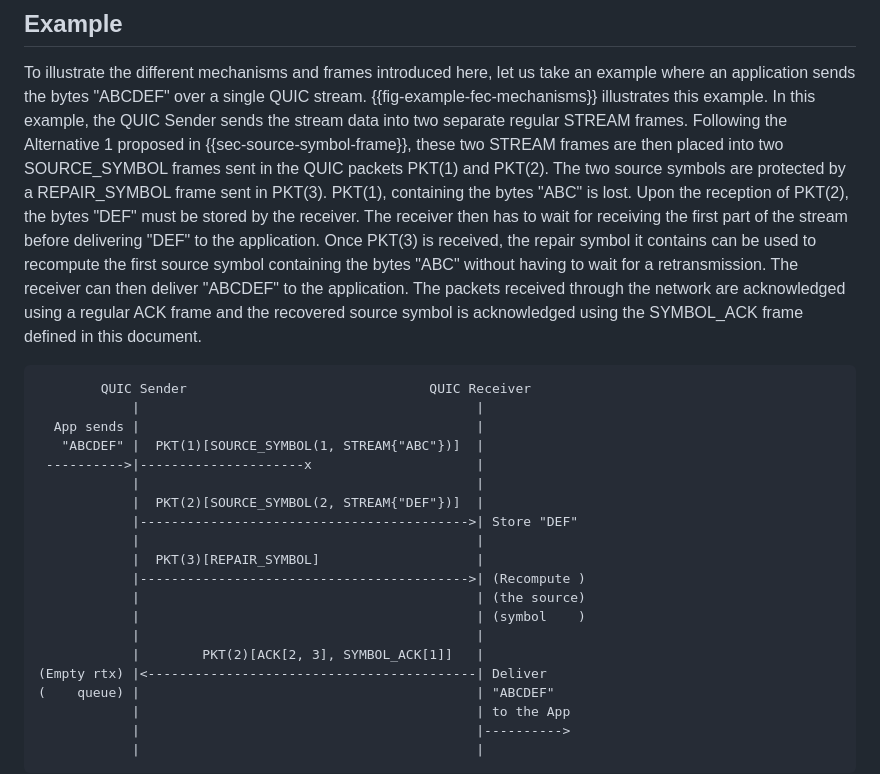
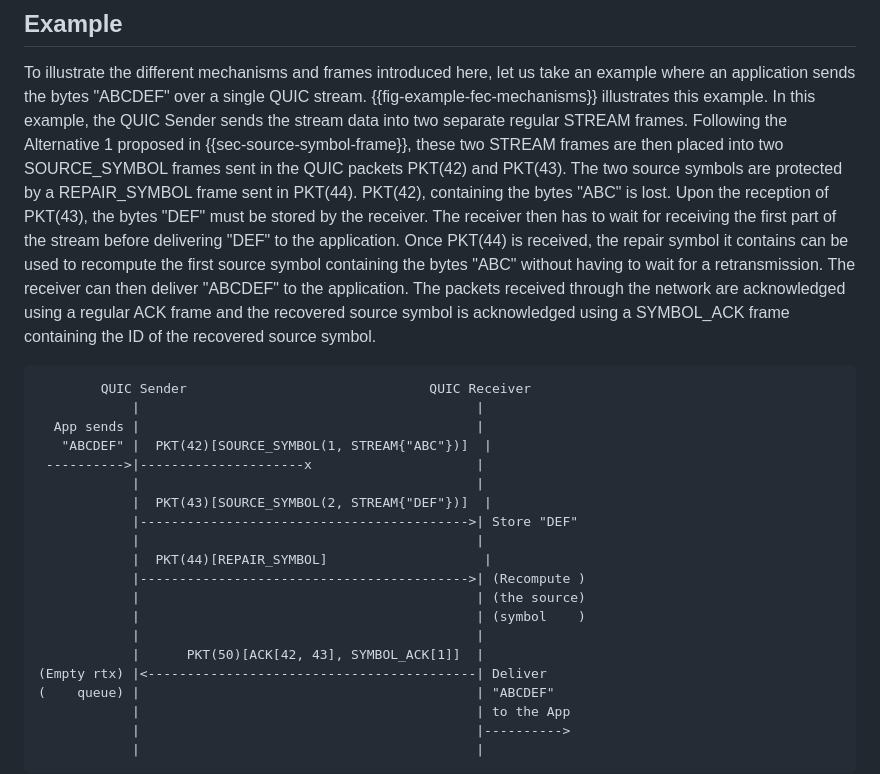
Before and after one commit to francoismichel/i-d-quic-fec, a Markdown page: draft-michel-quic-fec.md, the part around the change. Drawn GitHub-style.

Commit message:
Update packet numbers in example figure to avoid ambiguities

```diff
--- a/draft-michel-quic-fec.md
+++ b/draft-michel-quic-fec.md
@@ -426,36 +426,36 @@ illustrates this example. In this example, the QUIC Sender
 sends the stream data into two separate regular STREAM frames.
 Following the Alternative 1 proposed in {{sec-source-symbol-frame}},
 these two STREAM frames are then placed into two SOURCE_SYMBOL
-frames sent in the QUIC packets PKT(1) and PKT(2). The two source
-symbols are protected by a REPAIR_SYMBOL frame sent in PKT(3).
-PKT(1), containing the bytes "ABC" is lost. Upon the reception of
-PKT(2), the bytes "DEF" must be stored by the receiver. The receiver
+frames sent in the QUIC packets PKT(42) and PKT(43). The two source
+symbols are protected by a REPAIR_SYMBOL frame sent in PKT(44).
+PKT(42), containing the bytes "ABC" is lost. Upon the reception of
+PKT(43), the bytes "DEF" must be stored by the receiver. The receiver
 then has to wait for receiving the first part of the stream before
-delivering "DEF" to the application. Once PKT(3) is received,
+delivering "DEF" to the application. Once PKT(44) is received,
 the repair symbol it contains can be used to recompute the
 first source symbol containing the bytes "ABC" without having
 to wait for a retransmission. The receiver can then deliver
 "ABCDEF" to the application. The packets received through the
 network are acknowledged using a regular ACK frame and the
-recovered source symbol is acknowledged using the SYMBOL_ACK
-frame defined in this document.
+recovered source symbol is acknowledged using a SYMBOL_ACK
+frame containing the ID of the recovered source symbol.
 
 ~~~~
         QUIC Sender                               QUIC Receiver
             |                                           |
   App sends |                                           |
-   "ABCDEF" |  PKT(1)[SOURCE_SYMBOL(1, STREAM{"ABC"})]  |
+   "ABCDEF" |  PKT(42)[SOURCE_SYMBOL(1, STREAM{"ABC"})]  |
  ---------->|---------------------x                     |
             |                                           |
-            |  PKT(2)[SOURCE_SYMBOL(2, STREAM{"DEF"})]  |
+            |  PKT(43)[SOURCE_SYMBOL(2, STREAM{"DEF"})]  |
             |------------------------------------------>| Store "DEF"
             |                                           |
-            |  PKT(3)[REPAIR_SYMBOL]                    |
+            |  PKT(44)[REPAIR_SYMBOL]                    |
             |------------------------------------------>| (Recompute )
             |                                           | (the source)
             |                                           | (symbol    )
             |                                           |
-            |        PKT(2)[ACK[2, 3], SYMBOL_ACK[1]]   |
+            |      PKT(50)[ACK[42, 43], SYMBOL_ACK[1]]  |
 (Empty rtx) |<------------------------------------------| Deliver
 (    queue) |                                           | "ABCDEF"
             |                                           | to the App
```
